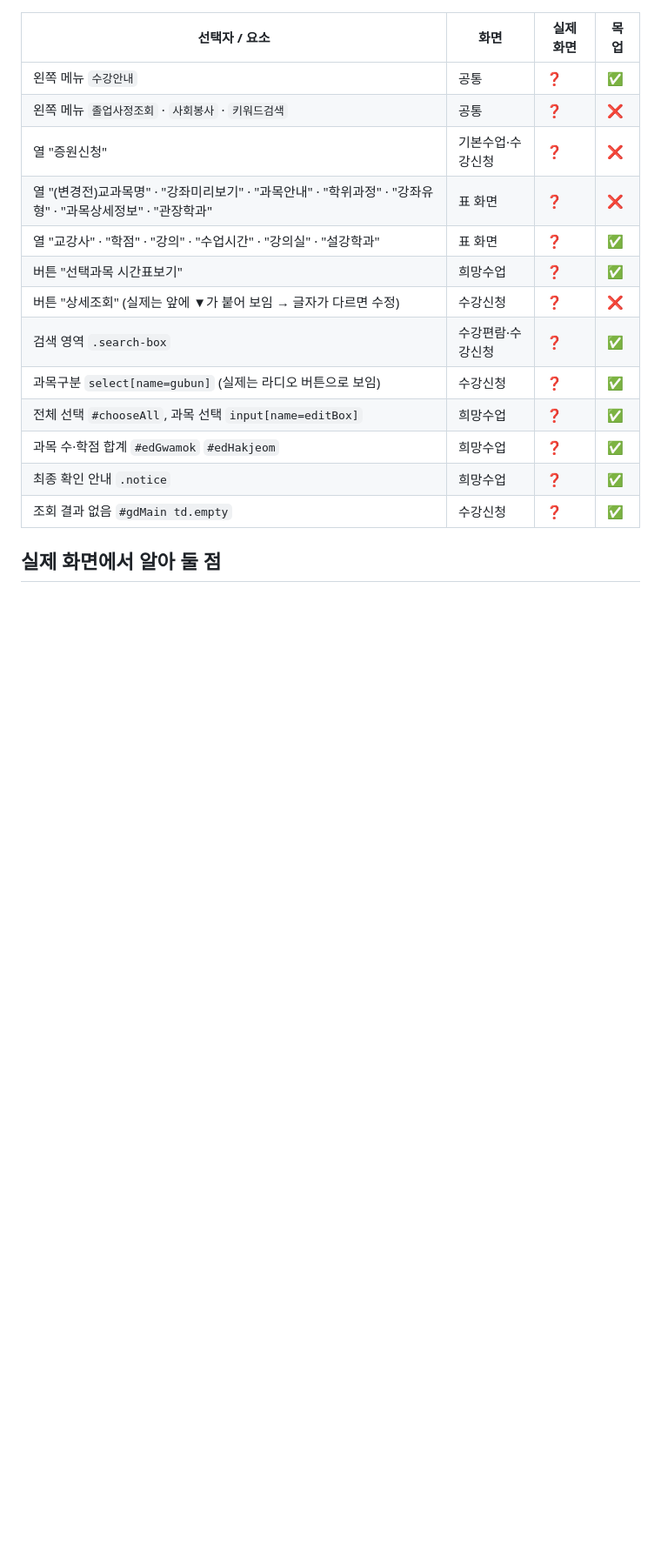
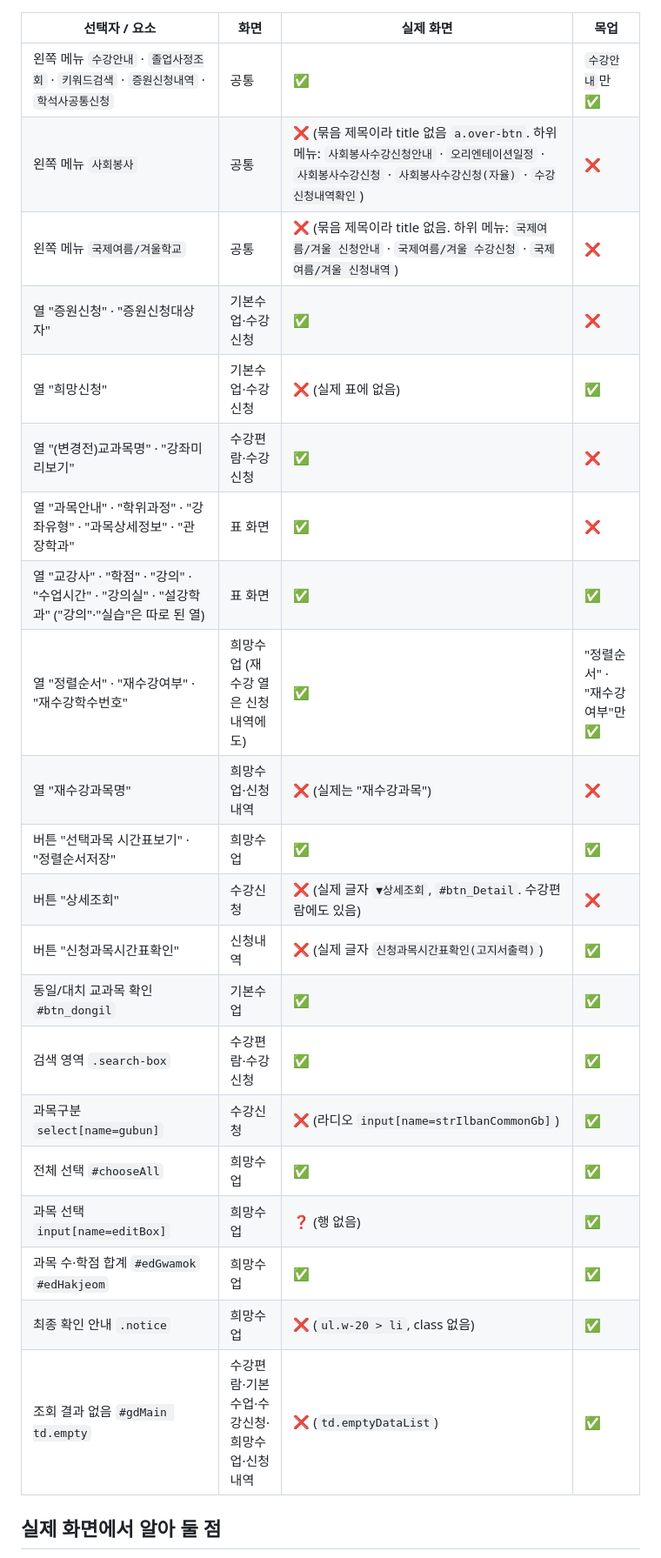
Before and after one commit to oofrog/freshman-simulator, a Markdown page: extension/docs/selectors.md, the part around one of its changes. Shown at 87% size. Rendered like a GitHub page; blank space fills up the shorter version.

Commit message:
docs: 팁 선택자 실제 화면 대조 결과 반영 (#2)
2026-11-04 실제 수강신청 사이트(겨울학기 준비기간)에서 확인.
❓ 항목을 ✅/❌로 바꾸고, ❌는 실제 선택자·글자를 적음.

```diff
--- a/extension/docs/selectors.md
+++ b/extension/docs/selectors.md
@@ -33,19 +34,27 @@
 
 | 선택자 / 요소 | 화면 | 실제 화면 | 목업 |
 |---|---|---|---|
-| 왼쪽 메뉴 `수강안내` | 공통 | ❓ | ✅ |
-| 왼쪽 메뉴 `졸업사정조회` · `사회봉사` · `키워드검색` | 공통 | ❓ | ❌ |
-| 열 "증원신청" | 기본수업·수강신청 | ❓ | ❌ |
-| 열 "(변경전)교과목명" · "강좌미리보기" · "과목안내" · "학위과정" · "강좌유형" · "과목상세정보" · "관장학과" | 표 화면 | ❓ | ❌ |
-| 열 "교강사" · "학점" · "강의" · "수업시간" · "강의실" · "설강학과" | 표 화면 | ❓ | ✅ |
-| 버튼 "선택과목 시간표보기" | 희망수업 | ❓ | ✅ |
-| 버튼 "상세조회" (실제는 앞에 ▼가 붙어 보임 → 글자가 다르면 수정) | 수강신청 | ❓ | ❌ |
-| 검색 영역 `.search-box` | 수강편람·수강신청 | ❓ | ✅ |
-| 과목구분 `select[name=gubun]` (실제는 라디오 버튼으로 보임) | 수강신청 | ❓ | ✅ |
-| 전체 선택 `#chooseAll`, 과목 선택 `input[name=editBox]` | 희망수업 | ❓ | ✅ |
-| 과목 수·학점 합계 `#edGwamok` `#edHakjeom` | 희망수업 | ❓ | ✅ |
-| 최종 확인 안내 `.notice` | 희망수업 | ❓ | ✅ |
-| 조회 결과 없음 `#gdMain td.empty` | 수강신청 | ❓ | ✅ |
+| 왼쪽 메뉴 `수강안내` · `졸업사정조회` · `키워드검색` · `증원신청내역` · `학석사공통신청` | 공통 | ✅ | `수강안내`만 ✅ |
+| 왼쪽 메뉴 `사회봉사` | 공통 | ❌ (묶음 제목이라 title 없음 `a.over-btn`. 하위 메뉴: `사회봉사수강신청안내` · `오리엔테이션일정` · `사회봉사수강신청` · `사회봉사수강신청(자율)` · `수강신청내역확인`) | ❌ |
+| 왼쪽 메뉴 `국제여름/겨울학교` | 공통 | ❌ (묶음 제목이라 title 없음. 하위 메뉴: `국제여름/겨울 신청안내` · `국제여름/겨울 수강신청` · `국제여름/겨울 신청내역`) | ❌ |
+| 열 "증원신청" · "증원신청대상자" | 기본수업·수강신청 | ✅ | ❌ |
+| 열 "희망신청" | 기본수업·수강신청 | ❌ (실제 표에 없음) | ✅ |
+| 열 "(변경전)교과목명" · "강좌미리보기" | 수강편람·수강신청 | ✅ | ❌ |
+| 열 "과목안내" · "학위과정" · "강좌유형" · "과목상세정보" · "관장학과" | 표 화면 | ✅ | ❌ |
+| 열 "교강사" · "학점" · "강의" · "수업시간" · "강의실" · "설강학과" ("강의"·"실습"은 따로 된 열) | 표 화면 | ✅ | ✅ |
+| 열 "정렬순서" · "재수강여부" · "재수강학수번호" | 희망수업 (재수강 열은 신청내역에도) | ✅ | "정렬순서" · "재수강여부"만 ✅ |
+| 열 "재수강과목명" | 희망수업·신청내역 | ❌ (실제는 "재수강과목") | ❌ |
+| 버튼 "선택과목 시간표보기" · "정렬순서저장" | 희망수업 | ✅ | ✅ |
+| 버튼 "상세조회" | 수강신청 | ❌ (실제 글자 `▼상세조회`, `#btn_Detail`. 수강편람에도 있음) | ❌ |
+| 버튼 "신청과목시간표확인" | 신청내역 | ❌ (실제 글자 `신청과목시간표확인(고지서출력)`) | ✅ |
+| 동일/대치 교과목 확인 `#btn_dongil` | 기본수업 | ✅ | ✅ |
+| 검색 영역 `.search-box` | 수강편람·수강신청 | ✅ | ✅ |
+| 과목구분 `select[name=gubun]` | 수강신청 | ❌ (라디오 `input[name=strIlbanCommonGb]`) | ✅ |
+| 전체 선택 `#chooseAll` | 희망수업 | ✅ | ✅ |
+| 과목 선택 `input[name=editBox]` | 희망수업 | ❓ (행 없음) | ✅ |
+| 과목 수·학점 합계 `#edGwamok` `#edHakjeom` | 희망수업 | ✅ | ✅ |
+| 최종 확인 안내 `.notice` | 희망수업 | ❌ (`ul.w-20 > li`, class 없음) | ✅ |
+| 조회 결과 없음 `#gdMain td.empty` | 수강편람·기본수업·수강신청·희망수업·신청내역 | ❌ (`td.emptyDataList`) | ✅ |
 
 ## 실제 화면에서 알아 둘 점
 - 버튼은 `<input type="button" value="신청">` 형태다. 글자는 `value`에 있다. `SG.label(el)`이 알아서 읽는다.
```
Also changed, not shown: other parts of extension/docs/selectors.md (+3 -2 lines).
